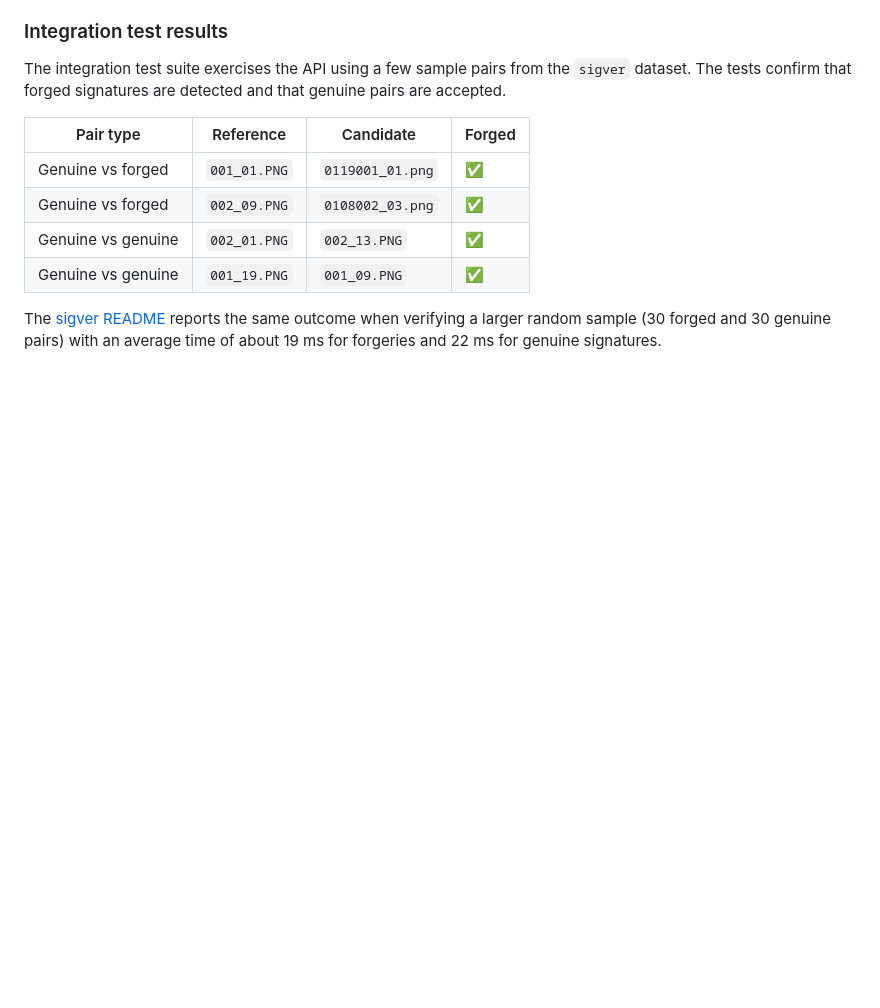
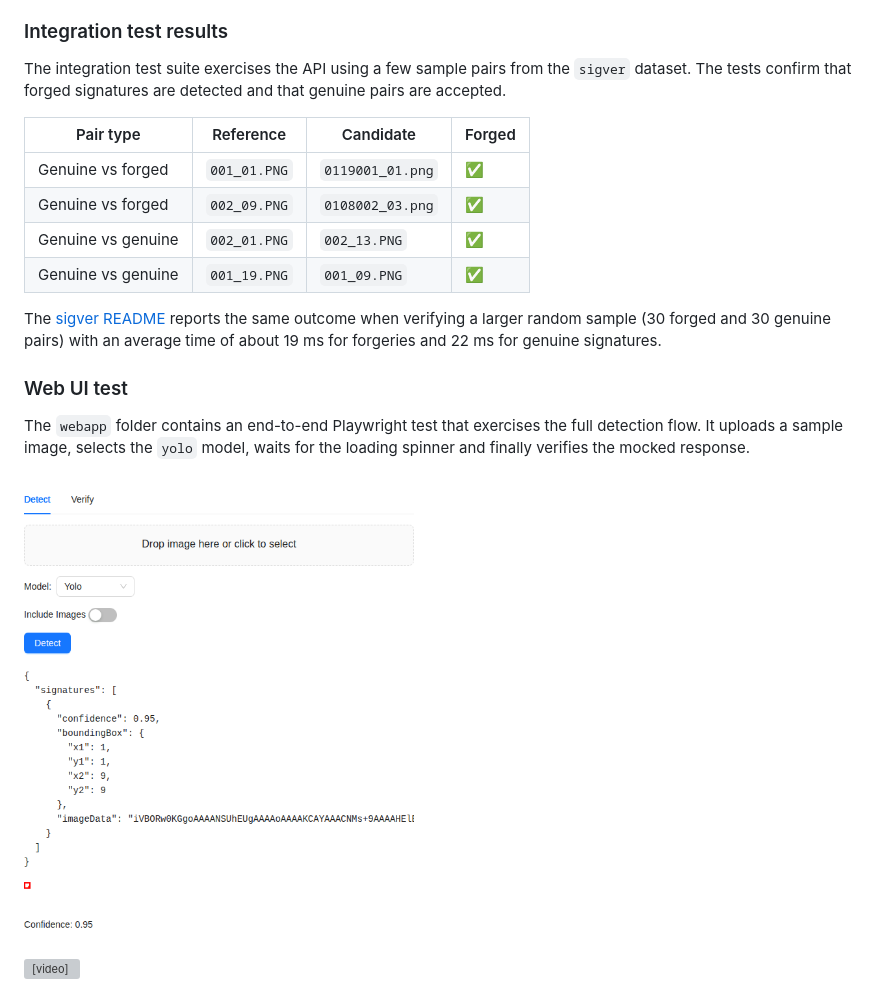
Before and after one commit to mapo80/signature-verification-system, a Markdown page: README.md, the part around the change. Rendered like a GitHub page; pictures changed too: webapp/docs/detect_full.png (added); blank space fills up the shorter version; grey boxes are pictures that could not be loaded.

```diff
--- a/README.md
+++ b/README.md
@@ -144,3 +144,11 @@ genuine pairs are accepted.
 The [sigver README](sigver/README.md) reports the same outcome when verifying a
 larger random sample (30 forged and 30 genuine pairs) with an average time of
 about 19 ms for forgeries and 22 ms for genuine signatures.
+
+### Web UI test
+
+The `webapp` folder contains an end-to-end Playwright test that exercises the full detection flow. It uploads a sample image, selects the `yolo` model, waits for the loading spinner and finally verifies the mocked response.
+
+![Detection screenshot](webapp/docs/detect_full.png)
+
+<video src="webapp/docs/detect_demo.mp4" controls></video>
```
Also changed, not shown: 6 other files.
